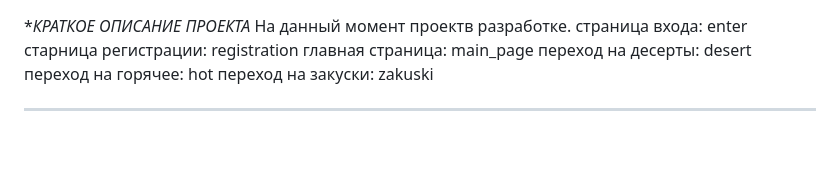
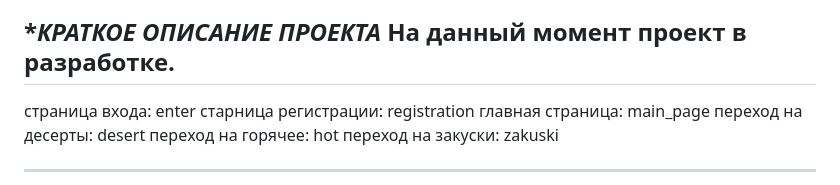
Before and after one commit to MAnastasiaS/proect_recipes, a Markdown page: README.md, the part around the change. GitHub-like rendering; blank space fills up the shorter version.

```diff
--- a/README.md
+++ b/README.md
@@ -2,7 +2,8 @@
 
 **КРАТКОЕ ОПИСАНИЕ ПРОЕКТА*
 <GITHUB></GITHUB>
-На данный момент проектв разработке.
+На данный момент проект в разработке.
+---
 страница входа: enter
 старница регистрации: registration
 главная страница: main_page
```
